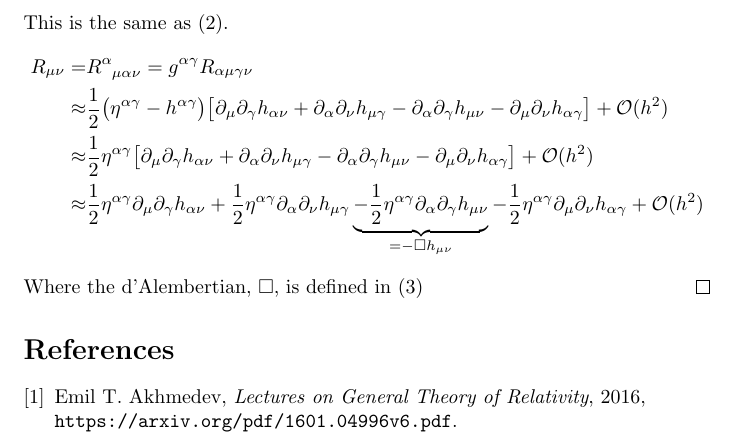
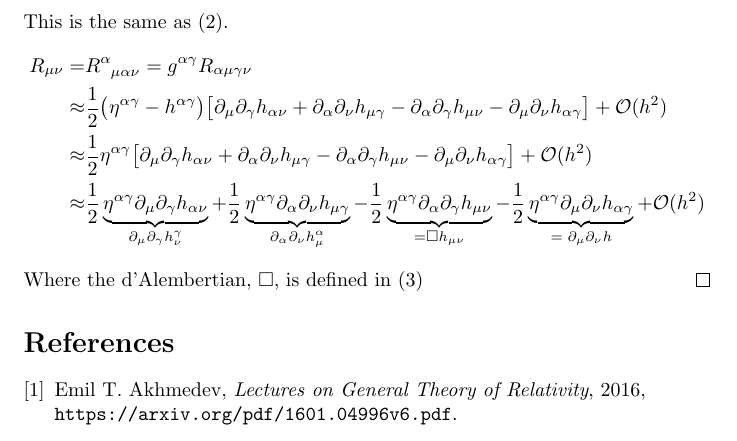
Before and after one commit to weka511/gr, a LaTeX document (GR-problem-9-2.tex): part of page 3 of 3, cut so that both start at the same text. Compiled offline with pdfLaTeX.

Commit message:
Printed for review

```diff
--- a/GR-problem-9-2.tex
+++ b/GR-problem-9-2.tex
@@ -86,7 +86,7 @@ R^{(1)}_{\mu\nu} =& - \frac{1}{2} \Box h_{\mu_{\nu}} \text{. where:}\\
 	R_{\mu\nu} =& R\indices{^\alpha_{\mu\alpha\nu}} = g^{\alpha\gamma}R_{\alpha\mu\gamma\nu}\\
 	\approx&\frac{1}{2} \big(\eta^{\alpha\gamma}- h^{\alpha\gamma}\big) \big[\partial_{\mu}\partial_{\gamma}h_{\alpha\nu} + \partial_{\alpha}\partial_{\nu}h_{\mu\gamma} - \partial_{\alpha}\partial_{\gamma}h_{\mu\nu} - \partial_{\mu}\partial_{\nu}h_{\alpha\gamma}\big]+ \mathcal{O}(h^2)\\
 	\approx&\frac{1}{2} \eta^{\alpha\gamma} \big[\partial_{\mu}\partial_{\gamma}h_{\alpha\nu} + \partial_{\alpha}\partial_{\nu}h_{\mu\gamma} - \partial_{\alpha}\partial_{\gamma}h_{\mu\nu} - \partial_{\mu}\partial_{\nu}h_{\alpha\gamma}\big]+ \mathcal{O}(h^2)\\
-	\approx& \frac{1}{2} \eta^{\alpha\gamma}\partial_{\mu}\partial_{\gamma}h_{\alpha\nu} + \frac{1}{2} \eta^{\alpha\gamma}\partial_{\alpha}\partial_{\nu}h_{\mu\gamma} \underbrace{- \frac{1}{2} \eta^{\alpha\gamma}\partial_{\alpha}\partial_{\gamma}h_{\mu\nu}}_{=-\Box h_{\mu\nu}} - \frac{1}{2} \eta^{\alpha\gamma}\partial_{\mu}\partial_{\nu}h_{\alpha\gamma}+ \mathcal{O}(h^2)
+	\approx& \frac{1}{2} \underbrace{\eta^{\alpha\gamma}\partial_{\mu}\partial_{\gamma}h_{\alpha\nu}}_\text{$\partial_{\mu}\partial_{\gamma}h^{\gamma}_{\nu}$} + \frac{1}{2} \underbrace{\eta^{\alpha\gamma}\partial_{\alpha}\partial_{\nu}h_{\mu\gamma}}_\text{$\partial_{\alpha}\partial_{\nu}h^{\alpha}_{\mu}$}- \frac{1}{2}  \underbrace{\eta^{\alpha\gamma}\partial_{\alpha}\partial_{\gamma}h_{\mu\nu}}_{=\Box h_{\mu\nu}} - \frac{1}{2} \underbrace{\eta^{\alpha\gamma}\partial_{\mu}\partial_{\nu}h_{\alpha\gamma}}_\text{$=\partial_{\mu}\partial_{\nu}h$}+ \mathcal{O}(h^2)
 	\end{align*}
 	Where the d'Alembertian, $\Box$, is defined in (\ref{def:box})
 \end{proof}
```
